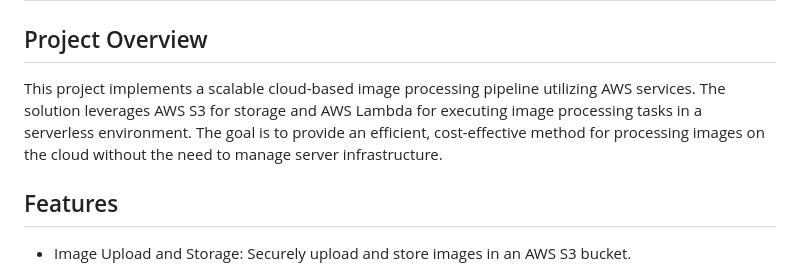
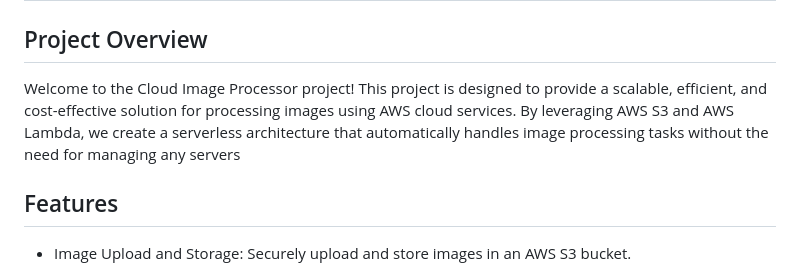
Before and after one commit to devraz144/Cloud-Image-Processor, a Markdown page: README.md, the part around the change. Drawn GitHub-style.

```diff
--- a/README.md
+++ b/README.md
@@ -1,7 +1,7 @@
 # Cloud-Image-Processor
 
 ## Project Overview
-This project implements a scalable cloud-based image processing pipeline utilizing AWS services. The solution leverages AWS S3 for storage and AWS Lambda for executing image processing tasks in a serverless environment. The goal is to provide an efficient, cost-effective method for processing images on the cloud without the need to manage server infrastructure.
+Welcome to the Cloud Image Processor project! This project is designed to provide a scalable, efficient, and cost-effective solution for processing images using AWS cloud services. By leveraging AWS S3 and AWS Lambda, we create a serverless architecture that automatically handles image processing tasks without the need for managing any servers
 
 ## Features
 - Image Upload and Storage: Securely upload and store images in an AWS S3 bucket.
```
